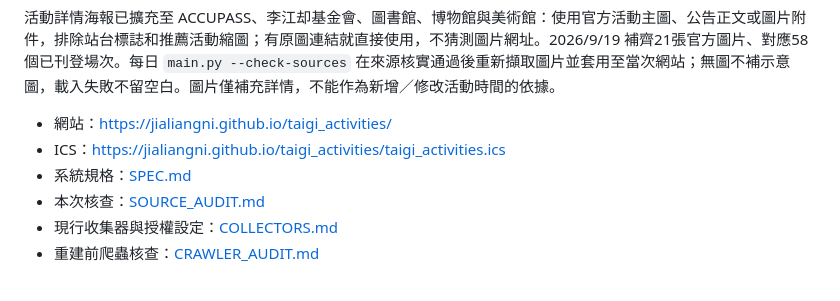
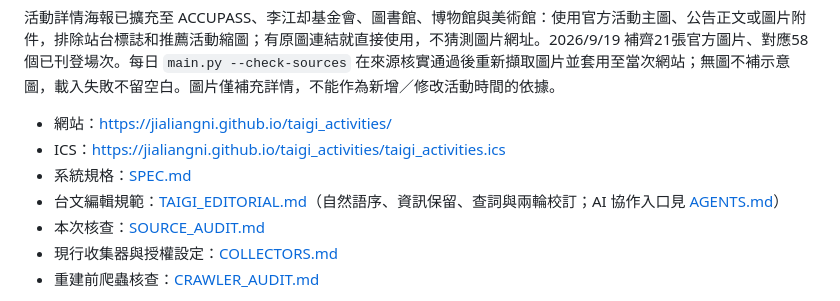
Before and after one commit to Jialiangni/taigi_activities, a Markdown page: README.md, the part around the change. GitHub-like rendering.

Commit message:
Document source-grounded Taiwanese editorial style [skip ci]

```diff
--- a/README.md
+++ b/README.md
@@ -7,6 +7,7 @@
 - 網站：https://jialiangni.github.io/taigi_activities/
 - ICS：https://jialiangni.github.io/taigi_activities/taigi_activities.ics
 - 系統規格：[SPEC.md](SPEC.md)
+- 台文編輯規範：[TAIGI_EDITORIAL.md](TAIGI_EDITORIAL.md)（自然語序、資訊保留、查詞與兩輪校訂；AI 協作入口見 [AGENTS.md](AGENTS.md)）
 - 本次核查：[SOURCE_AUDIT.md](SOURCE_AUDIT.md)
 - 現行收集器與授權設定：[COLLECTORS.md](COLLECTORS.md)
 - 重建前爬蟲核查：[CRAWLER_AUDIT.md](CRAWLER_AUDIT.md)
```
Also changed, not shown: AGENTS.md (added, +20 -0 lines), TAIGI_EDITORIAL.md (added, +99 -0 lines).
